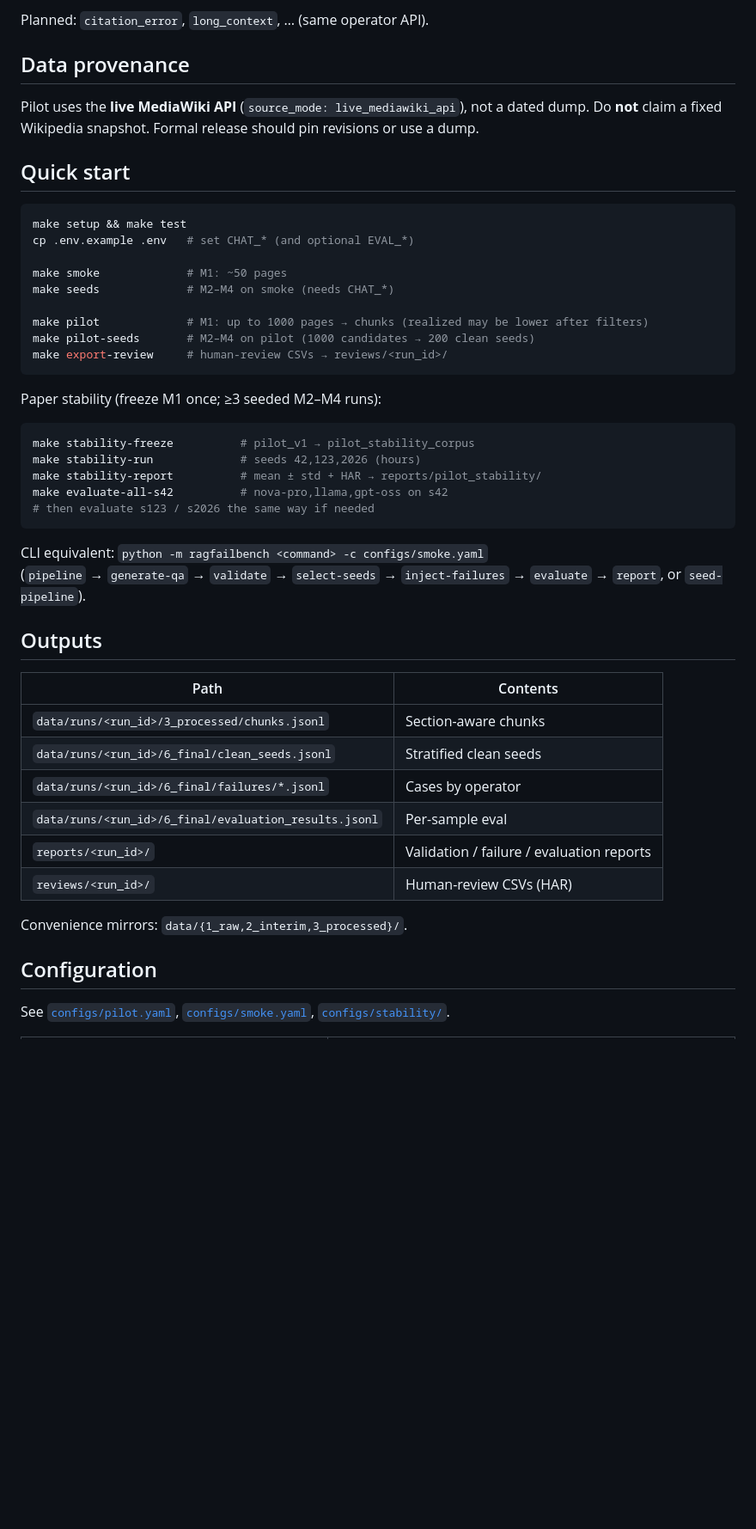
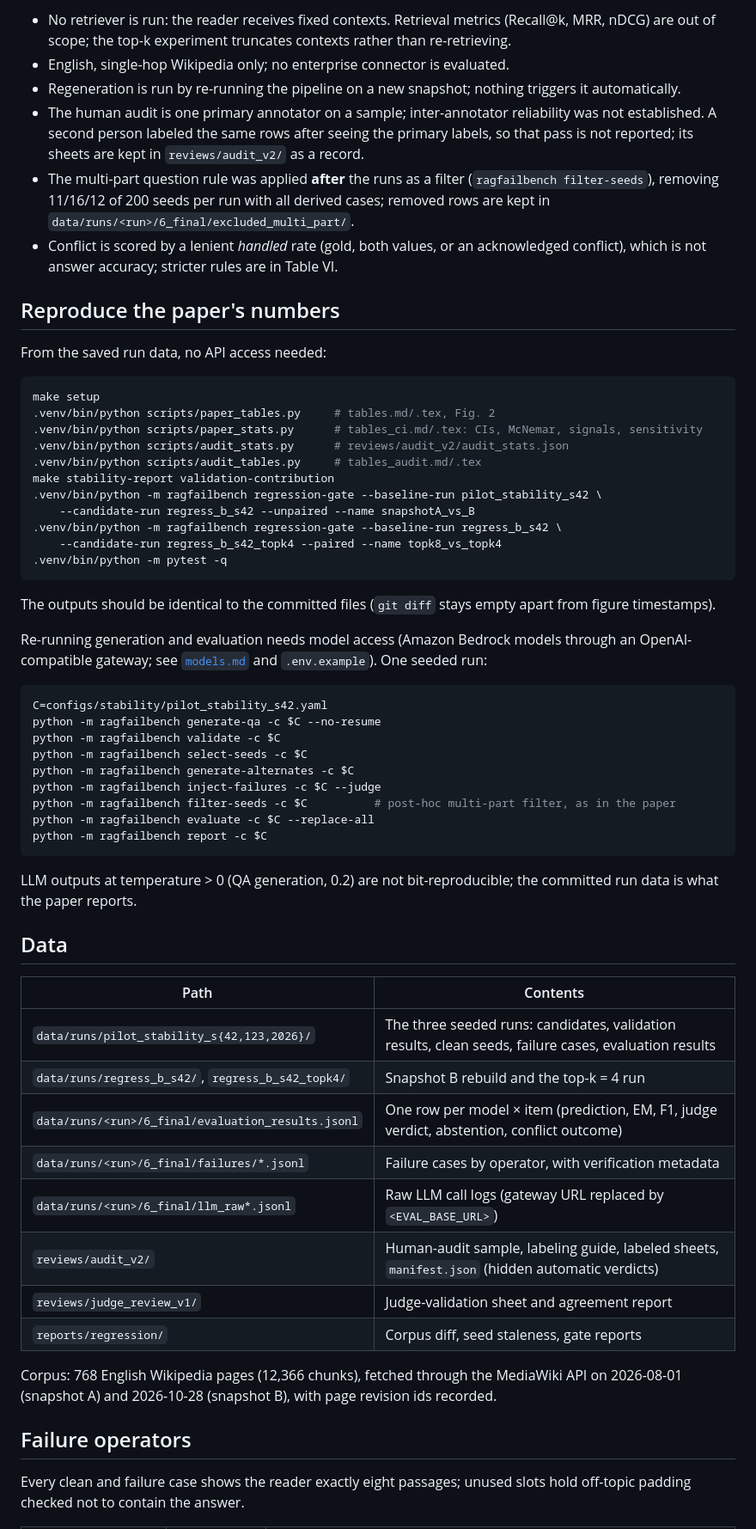
Before and after one commit to taixingbi/RAGFailBench, a Markdown page: README.md, the part around one of its changes. Shown at 86% size. Rendered like a GitHub page; blank space fills up the shorter version.

Commit message:
README for paper review: claim-to-file map, main results, scope, and no-LLM reproduction steps.
Co-Authored-By: Claude Opus 5.5 <noreply@anthropic.com>

````diff
--- a/README.md
+++ b/README.md
@@ -30,51 +51,75 @@ Each operator maps a clean seed → controlled failure cases (same question/answ
 
-Planned: `citation_error`, `long_context`, … (same operator API).
+- No retriever is run: the reader receives fixed contexts. Retrieval metrics (Recall@k, MRR,
+  nDCG) are out of scope; the top-k experiment truncates contexts rather than re-retrieving.
+- English, single-hop Wikipedia only; no enterprise connector is evaluated.
+- Regeneration is run by re-running the pipeline on a new snapshot; nothing triggers it
+  automatically.
+- The human audit is one primary annotator on a sample; inter-annotator reliability was not
+  established. A second person labeled the same rows after seeing the primary labels, so that
+  pass is not reported; its sheets are kept in `reviews/audit_v2/` as a record.
+- The multi-part question rule was applied **after** the runs as a filter
+  (`ragfailbench filter-seeds`), removing 11/16/12 of 200 seeds per run with all derived
+  cases; removed rows are kept in `data/runs/<run>/6_final/excluded_multi_part/`.
+- Conflict is scored by a lenient *handled* rate (gold, both values, or an acknowledged
+  conflict), which is not answer accuracy; stricter rules are in Table VI.
 
-## Data provenance
+## Reproduce the paper's numbers
 
-Pilot uses the **live MediaWiki API** (`source_mode: live_mediawiki_api`), not a dated dump. Do **not** claim a fixed Wikipedia snapshot. Formal release should pin revisions or use a dump.
-
-## Quick start
+From the saved run data, no API access needed:
 
 ```bash
-make setup && make test
-cp .env.example .env   # set CHAT_* (and optional EVAL_*)
-
-make smoke             # M1: ~50 pages
-make seeds             # M2–M4 on smoke (needs CHAT_*)
-
-make pilot             # M1: up to 1000 pages → chunks (realized may be lower after filters)
-make pilot-seeds       # M2–M4 on pilot (1000 candidates → 200 clean seeds)
-make export-review     # human-review CSVs → reviews/<run_id>/
+make setup
+.venv/bin/python scripts/paper_tables.py     # tables.md/.tex, Fig. 2
+.venv/bin/python scripts/paper_stats.py      # tables_ci.md/.tex: CIs, McNemar, signals, sensitivity
+.venv/bin/python scripts/audit_stats.py      # reviews/audit_v2/audit_stats.json
+.venv/bin/python scripts/audit_tables.py     # tables_audit.md/.tex
+make stability-report validation-contribution
+.venv/bin/python -m ragfailbench regression-gate --baseline-run pilot_stability_s42 \
+    --candidate-run regress_b_s42 --unpaired --name snapshotA_vs_B
+.venv/bin/python -m ragfailbench regression-gate --baseline-run regress_b_s42 \
+    --candidate-run regress_b_s42_topk4 --paired --name topk8_vs_topk4
+.venv/bin/python -m pytest -q
 ```
 
-Paper stability (freeze M1 once; ≥3 seeded M2–M4 runs):
+The outputs should be identical to the committed files (`git diff` stays empty apart from
+figure timestamps).
+
+Re-running generation and evaluation needs model access (Amazon Bedrock models through an
+OpenAI-compatible gateway; see [`models.md`](models.md) and `.env.example`). One seeded run:
 
 ```bash
-make stability-freeze          # pilot_v1 → pilot_stability_corpus
-make stability-run             # seeds 42,123,2026 (hours)
-make stability-report          # mean ± std + HAR → reports/pilot_stability/
-make evaluate-all-s42          # nova-pro,llama,gpt-oss on s42
-# then evaluate s123 / s2026 the same way if needed
+C=configs/stability/pilot_stability_s42.yaml
+python -m ragfailbench generate-qa -c $C --no-resume
+python -m ragfailbench validate -c $C
+python -m ragfailbench select-seeds -c $C
+python -m ragfailbench generate-alternates -c $C
+python -m ragfailbench inject-failures -c $C --judge
+python -m ragfailbench filter-seeds -c $C          # post-hoc multi-part filter, as in the paper
+python -m ragfailbench evaluate -c $C --replace-all
+python -m ragfailbench report -c $C
 ```
 
-CLI equivalent: `python -m ragfailbench <command> -c configs/smoke.yaml`
-(`pipeline` → `generate-qa` → `validate` → `select-seeds` → `inject-failures` → `evaluate` → `report`, or `seed-pipeline`).
+LLM outputs at temperature > 0 (QA generation, 0.2) are not bit-reproducible; the committed
+run data is what the paper reports.
 
-## Outputs
+## Data
 
 | Path | Contents |
-|------|----------|
-| `data/runs/<run_id>/3_processed/chunks.jsonl` | Section-aware chunks |
-| `data/runs/<run_id>/6_final/clean_seeds.jsonl` | Stratified clean seeds |
-| `data/runs/<run_id>/6_final/failures/*.jsonl` | Cases by operator |
-| `data/runs/<run_id>/6_final/evaluation_results.jsonl` | Per-sample eval |
-| `reports/<run_id>/` | Validation / failure / evaluation reports |
-| `reviews/<run_id>/` | Human-review CSVs (HAR) |
+|---|---|
+| `data/runs/pilot_stability_s{42,123,2026}/` | The three seeded runs: candidates, validation results, clean seeds, failure cases, evaluation results |
+| `data/runs/regress_b_s42/`, `regress_b_s42_topk4/` | Snapshot B rebuild and the top-k = 4 run |
+| `data/runs/<run>/6_final/evaluation_results.jsonl` | One row per model × item (prediction, EM, F1, judge verdict, abstention, conflict outcome) |
+| `data/runs/<run>/6_final/failures/*.jsonl` | Failure cases by operator, with verification metadata |
+| `data/runs/<run>/6_final/llm_raw*.jsonl` | Raw LLM call logs (gateway URL replaced by `<EVAL_BASE_URL>`) |
+| `reviews/audit_v2/` | Human-audit sample, labeling guide, labeled sheets, `manifest.json` (hidden automatic verdicts) |
+| `reviews/judge_review_v1/` | Judge-validation sheet and agreement report |
+| `reports/regression/` | Corpus diff, seed staleness, gate reports |
 
-Convenience mirrors: `data/{1_raw,2_interim,3_processed}/`.
+Corpus: 768 English Wikipedia pages (12,366 chunks), fetched through the MediaWiki API on
+2026-08-01 (snapshot A) and 2026-10-28 (snapshot B), with page revision ids recorded.
 
-## Configuration
+## Failure operators
 
-See [`configs/pilot.yaml`](configs/pilot.yaml), [`configs/smoke.yaml`](configs/smoke.yaml), [`configs/stability/`](configs/stability/).
+Every clean and failure case shows the reader exactly eight passages; unused slots hold
+off-topic padding checked not to contain the answer.
 
````
Also changed, not shown: other parts of README.md (+63 -62 lines).
